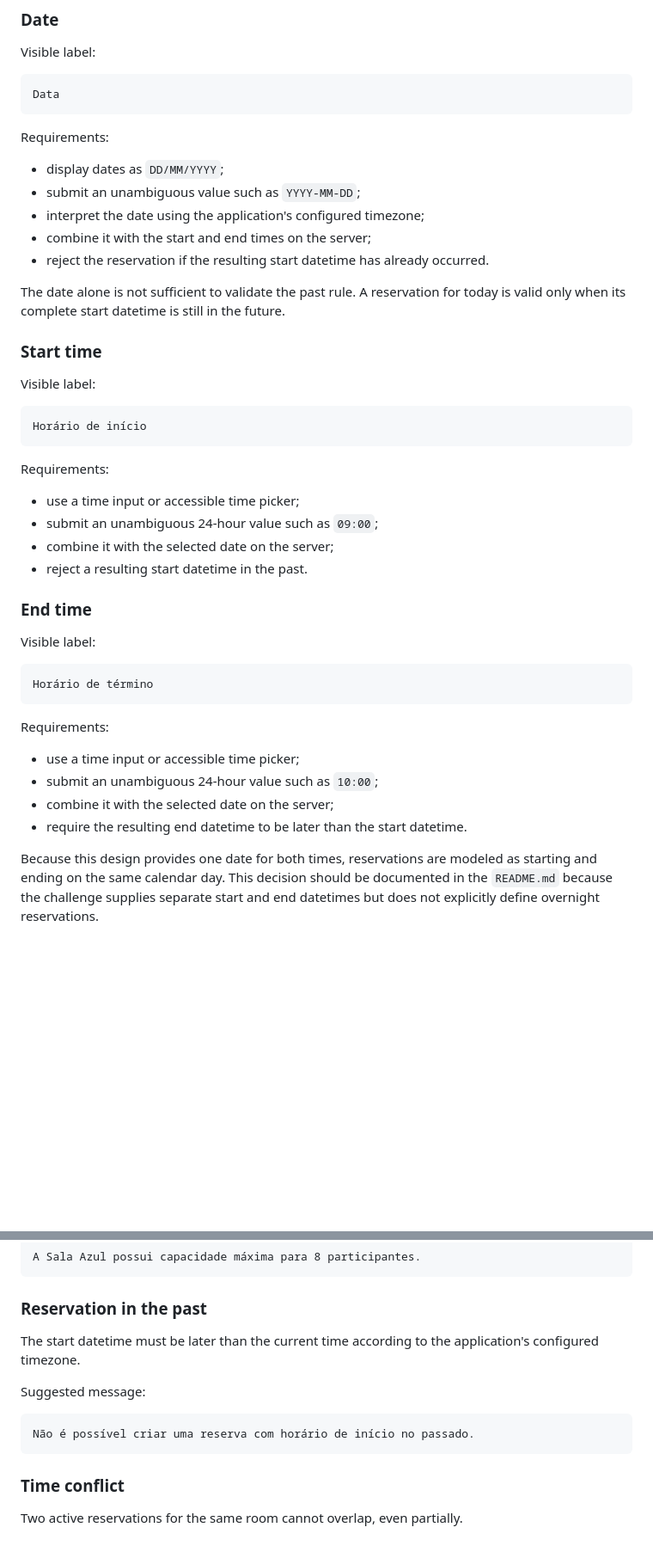
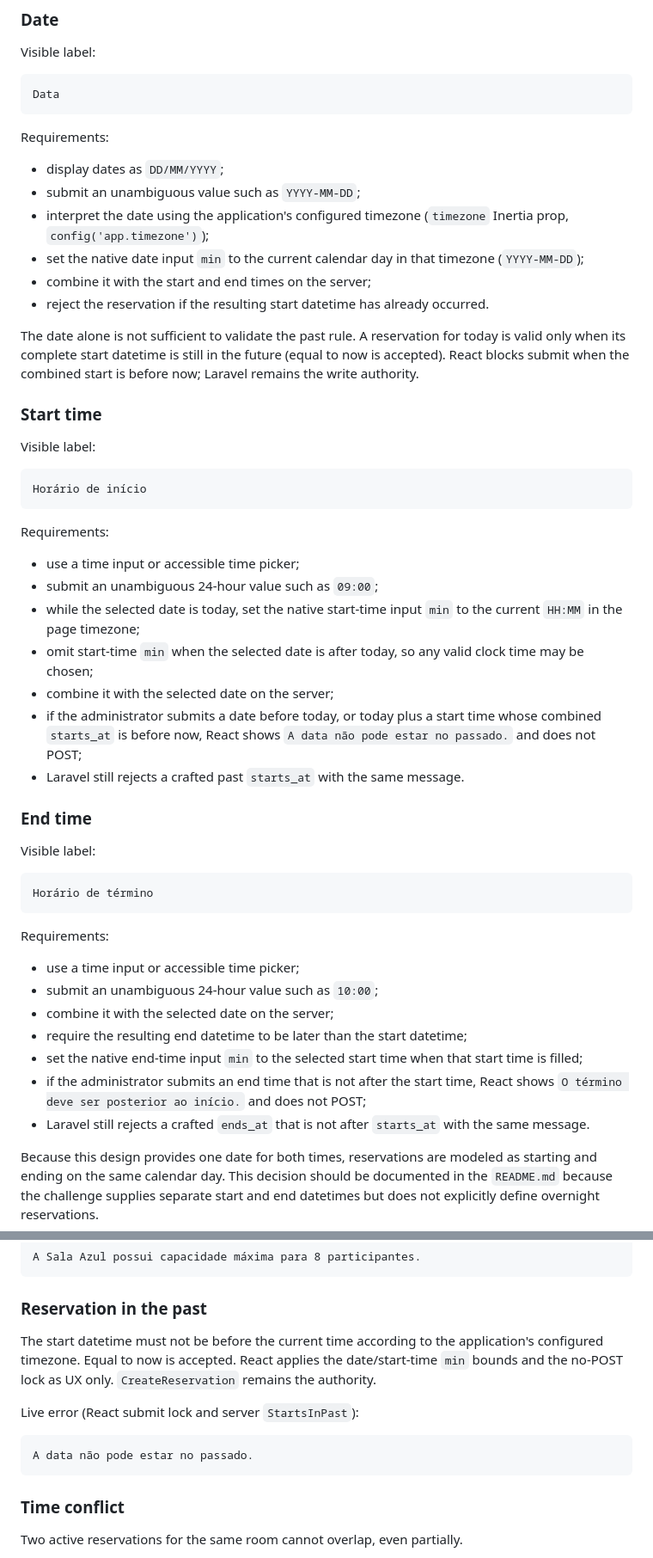
Before and after one commit to JeanCarlos20-code/Desafio-Tecnico-Nano-Incub, a Markdown page: docs/screens/screen-reservation-create.md, 2 parts joined by grey strips. Shown at 86% size. GitHub-like rendering; blank space fills up the shorter version.

Commit message:
chore(docs): document create date and time min bounds

````diff
--- a/docs/screens/screen-reservation-create.md
+++ b/docs/screens/screen-reservation-create.md
@@ -187,11 +187,12 @@ Requirements:
 
 - display dates as `DD/MM/YYYY`;
 - submit an unambiguous value such as `YYYY-MM-DD`;
-- interpret the date using the application's configured timezone;
+- interpret the date using the application's configured timezone (`timezone` Inertia prop, `config('app.timezone')`);
+- set the native date input `min` to the current calendar day in that timezone (`YYYY-MM-DD`);
 - combine it with the start and end times on the server;
 - reject the reservation if the resulting start datetime has already occurred.
 
-The date alone is not sufficient to validate the past rule. A reservation for today is valid only when its complete start datetime is still in the future.
+The date alone is not sufficient to validate the past rule. A reservation for today is valid only when its complete start datetime is still in the future (equal to now is accepted). React blocks submit when the combined start is before now; Laravel remains the write authority.
 
 ### Start time
 
@@ -205,8 +206,11 @@ Requirements:
 
 - use a time input or accessible time picker;
 - submit an unambiguous 24-hour value such as `09:00`;
+- while the selected date is today, set the native start-time input `min` to the current `HH:MM` in the page timezone;
+- omit start-time `min` when the selected date is after today, so any valid clock time may be chosen;
 - combine it with the selected date on the server;
-- reject a resulting start datetime in the past.
+- if the administrator submits a date before today, or today plus a start time whose combined `starts_at` is before now, React shows `A data não pode estar no passado.` and does not POST;
+- Laravel still rejects a crafted past `starts_at` with the same message.
 
 ### End time
 
@@ -221,7 +225,10 @@ Requirements:
 - use a time input or accessible time picker;
 - submit an unambiguous 24-hour value such as `10:00`;
 - combine it with the selected date on the server;
-- require the resulting end datetime to be later than the start datetime.
+- require the resulting end datetime to be later than the start datetime;
+- set the native end-time input `min` to the selected start time when that start time is filled;
+- if the administrator submits an end time that is not after the start time, React shows `O término deve ser posterior ao início.` and does not POST;
+- Laravel still rejects a crafted `ends_at` that is not after `starts_at` with the same message.
 
 Because this design provides one date for both times, reservations are modeled as starting and ending on the same calendar day. This decision should be documented in the `README.md` because the challenge supplies separate start and end datetimes but does not explicitly define overnight reservations.
 
@@ -333,12 +340,12 @@ A Sala Azul possui capacidade máxima para 8 participantes.
 
 ### Reservation in the past
 
-The start datetime must be later than the current time according to the application's configured timezone.
+The start datetime must not be before the current time according to the application's configured timezone. Equal to now is accepted. React applies the date/start-time `min` bounds and the no-POST lock as UX only. `CreateReservation` remains the authority.
 
-Suggested message:
+Live error (React submit lock and server `StartsInPast`):
 
 ```text
-Não é possível criar uma reserva com horário de início no passado.
+A data não pode estar no passado.
 ```
 
 ### Time conflict
````
Also changed, not shown: other parts of docs/screens/screen-reservation-create.md (+2 -2 lines).
